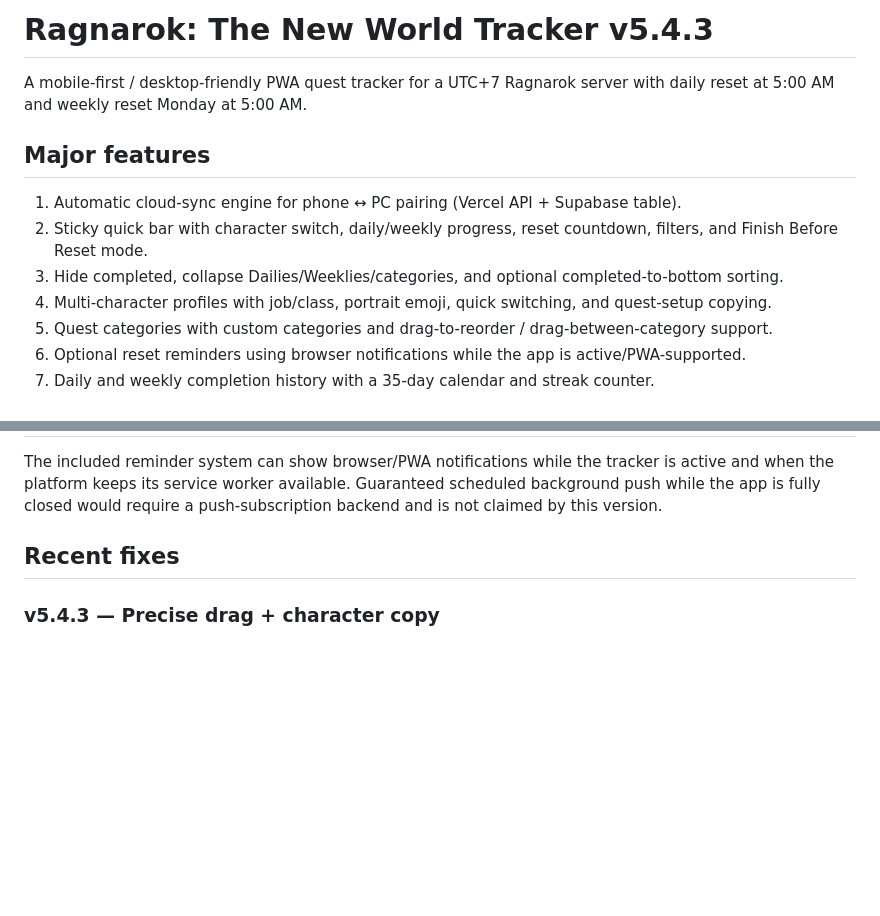
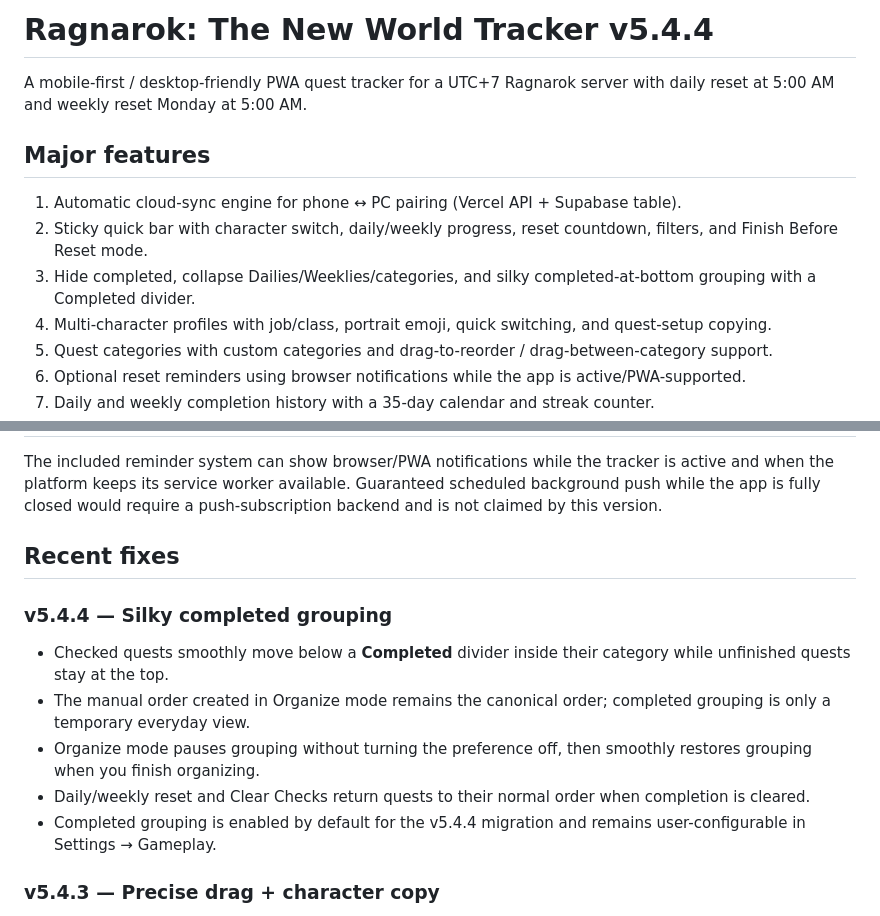
Before and after one commit to fatherjunjundevs/ragnarok-checklist, a Markdown page: README.md, 2 parts joined by grey strips. Rendered like a GitHub page; blank space fills up the shorter version.

Commit message:
Silky completed quest grouping - v5.4.4

```diff
--- a/README.md
+++ b/README.md
@@ -1,4 +1,4 @@
-# Ragnarok: The New World Tracker v5.4.3
+# Ragnarok: The New World Tracker v5.4.4
 
 A mobile-first / desktop-friendly PWA quest tracker for a UTC+7 Ragnarok server with daily reset at 5:00 AM and weekly reset Monday at 5:00 AM.
 
@@ -6,7 +6,7 @@ A mobile-first / desktop-friendly PWA quest tracker for a UTC+7 Ragnarok server
 
 1. Automatic cloud-sync engine for phone ↔ PC pairing (Vercel API + Supabase table).
 2. Sticky quick bar with character switch, daily/weekly progress, reset countdown, filters, and Finish Before Reset mode.
-3. Hide completed, collapse Dailies/Weeklies/categories, and optional completed-to-bottom sorting.
+3. Hide completed, collapse Dailies/Weeklies/categories, and silky completed-at-bottom grouping with a Completed divider.
 4. Multi-character profiles with job/class, portrait emoji, quick switching, and quest-setup copying.
 5. Quest categories with custom categories and drag-to-reorder / drag-between-category support.
 6. Optional reset reminders using browser notifications while the app is active/PWA-supported.
@@ -132,6 +132,14 @@ The included reminder system can show browser/PWA notifications while the tracke
 
 ## Recent fixes
 
+### v5.4.4 — Silky completed grouping
+
+- Checked quests smoothly move below a **Completed** divider inside their category while unfinished quests stay at the top.
+- The manual order created in Organize mode remains the canonical order; completed grouping is only a temporary everyday view.
+- Organize mode pauses grouping without turning the preference off, then smoothly restores grouping when you finish organizing.
+- Daily/weekly reset and Clear Checks return quests to their normal order when completion is cleared.
+- Completed grouping is enabled by default for the v5.4.4 migration and remains user-configurable in Settings → Gameplay.
+
 ### v5.4.3 — Precise drag + character copy
 
 - Anchors the floating quest card at the source row using real fixed coordinates, with direct requestAnimationFrame pointer tracking for a more attached mouse/touch feel.
```
